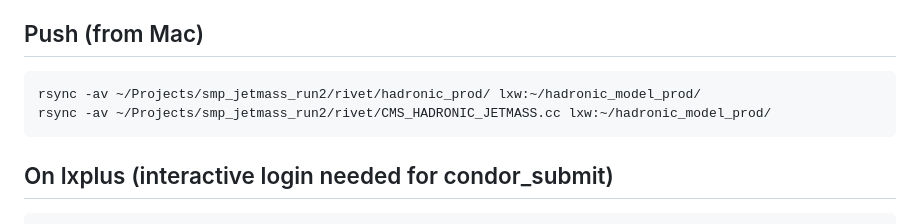
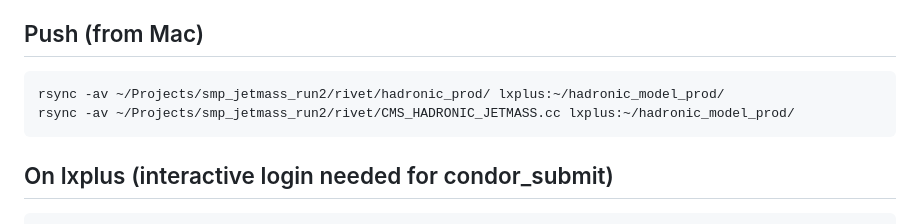
Before and after one commit to mandalaritra1/smp_jetmass_run2, a Markdown page: rivet/hadronic_prod/LAUNCH.md, the part around the change. Rendered like a GitHub page.

````diff
--- a/rivet/hadronic_prod/LAUNCH.md
+++ b/rivet/hadronic_prod/LAUNCH.md
@@ -26,8 +26,8 @@ jet pT > 185 (a 185 GeV dijet already has parton HT ≈ 370).
 
 ## Push (from Mac)
 ```
-rsync -av ~/Projects/smp_jetmass_run2/rivet/hadronic_prod/ lxw:~/hadronic_model_prod/
-rsync -av ~/Projects/smp_jetmass_run2/rivet/CMS_HADRONIC_JETMASS.cc lxw:~/hadronic_model_prod/
+rsync -av ~/Projects/smp_jetmass_run2/rivet/hadronic_prod/ lxplus:~/hadronic_model_prod/
+rsync -av ~/Projects/smp_jetmass_run2/rivet/CMS_HADRONIC_JETMASS.cc lxplus:~/hadronic_model_prod/
 ```
 
 ## On lxplus (interactive login needed for condor_submit)
````
Also changed, not shown: herwig_htbinned_rescue/herwig_htbinned/PRODUCTION_README.md (+4 -4 lines).
